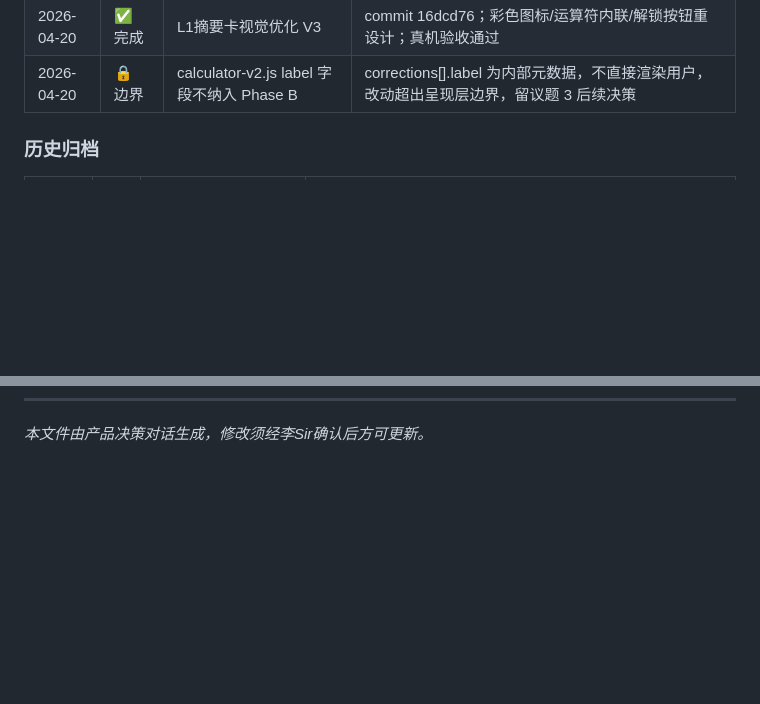
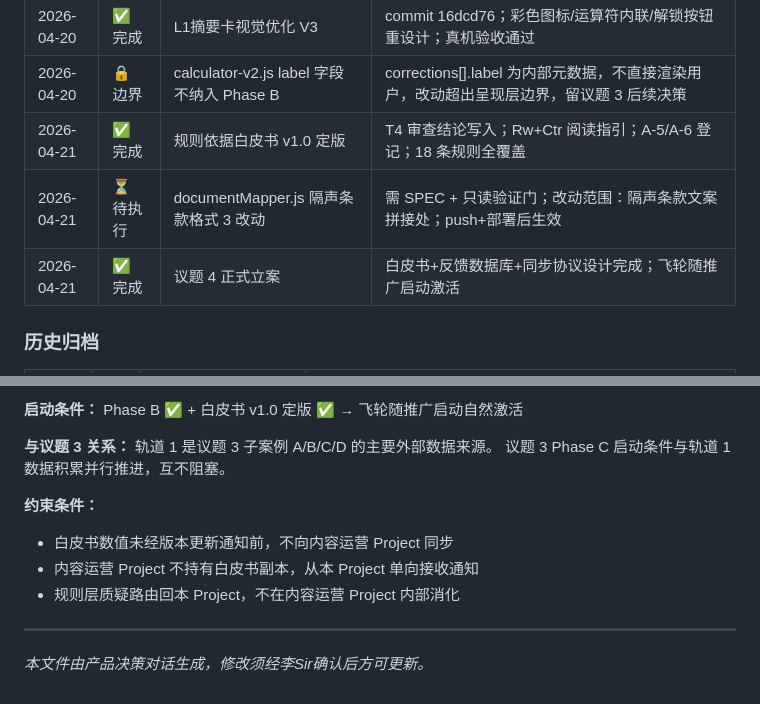
Before and after one commit to lizhenyao1118-pixel/demo-window-calculator, a Markdown page: product/CORE_LOGIC.md, 2 parts joined by grey strips. Drawn GitHub-style; blank space fills up the shorter version.

Commit message:
docs(whitepaper): 规则依据白皮书 v1.0 定版 + 反馈数据库建立 + 议题4立案

```diff
--- a/product/CORE_LOGIC.md
+++ b/product/CORE_LOGIC.md
@@ -287,6 +287,9 @@
 | 2026-04-20 | ✅ 完成 | 首页视觉优化 V2 | commit 538daa3；badge金色/数据条/deliverable tags/描边步骤数字；真机验收通过 |
 | 2026-04-20 | ✅ 完成 | L1摘要卡视觉优化 V3 | commit 16dcd76；彩色图标/运算符内联/解锁按钮重设计；真机验收通过 |
 | 2026-04-20 | 🔒 边界 | calculator-v2.js label 字段不纳入 Phase B | corrections[].label 为内部元数据，不直接渲染用户，改动超出呈现层边界，留议题 3 后续决策 |
+| 2026-04-21 | ✅ 完成 | 规则依据白皮书 v1.0 定版 | T4 审查结论写入；Rw+Ctr 阅读指引；A-5/A-6 登记；18 条规则全覆盖 |
+| 2026-04-21 | ⏳ 待执行 | documentMapper.js 隔声条款格式 3 改动 | 需 SPEC + 只读验证门；改动范围：隔声条款文案拼接处；push+部署后生效 |
+| 2026-04-21 | ✅ 完成 | 议题 4 正式立案 | 白皮书+反馈数据库+同步协议设计完成；飞轮随推广启动激活 |
 
 ### 历史归档
 
@@ -431 +514,14 @@
+**启动条件：** Phase B ✅ + 白皮书 v1.0 定版 ✅ → 飞轮随推广启动自然激活
+
+**与议题 3 关系：**
+轨道 1 是议题 3 子案例 A/B/C/D 的主要外部数据来源。
+议题 3 Phase C 启动条件与轨道 1 数据积累并行推进，互不阻塞。
+
+**约束条件：**
+- 白皮书数值未经版本更新通知前，不向内容运营 Project 同步
+- 内容运营 Project 不持有白皮书副本，从本 Project 单向接收通知
+- 规则层质疑路由回本 Project，不在内容运营 Project 内部消化
+
+---
+
 *本文件由产品决策对话生成，修改须经李Sir确认后方可更新。*
```
Also changed, not shown: other parts of product/CORE_LOGIC.md (+80 -0 lines), product/FEEDBACK_DB.md (added, +58 -0 lines), product/RULE_WHITEPAPER_v1.0.md (added, +407 -0 lines).
